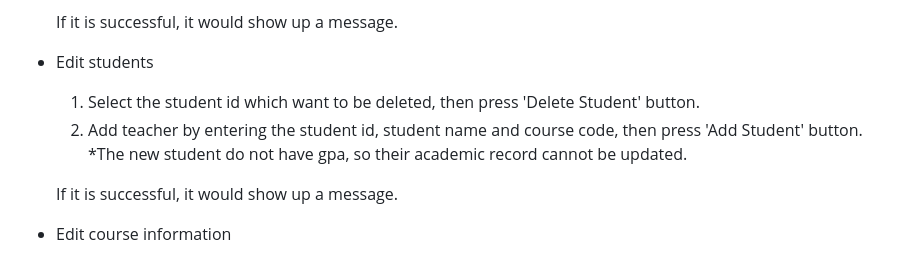
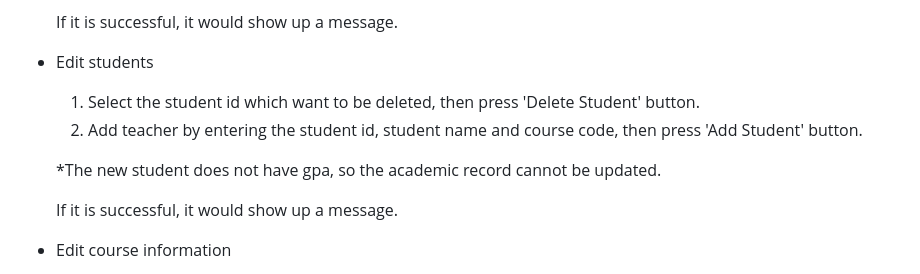
Before and after one commit to EnmaYuki/record_system, a Markdown page: README.md, the part around the change. Rendered like a GitHub page.

```diff
--- a/README.md
+++ b/README.md
@@ -111,7 +111,8 @@ After login, admin can see the functions.
 - Edit students
   1. Select the student id which want to be deleted, then press 'Delete Student' button.
   2. Add teacher by entering the student id, student name and course code, then press 'Add Student' button.
-  *The new student do not have gpa, so their academic record cannot be updated.
+
+  *The new student does not have gpa, so the academic record cannot be updated.
 
   If it is successful, it would show up a message.
 
```
